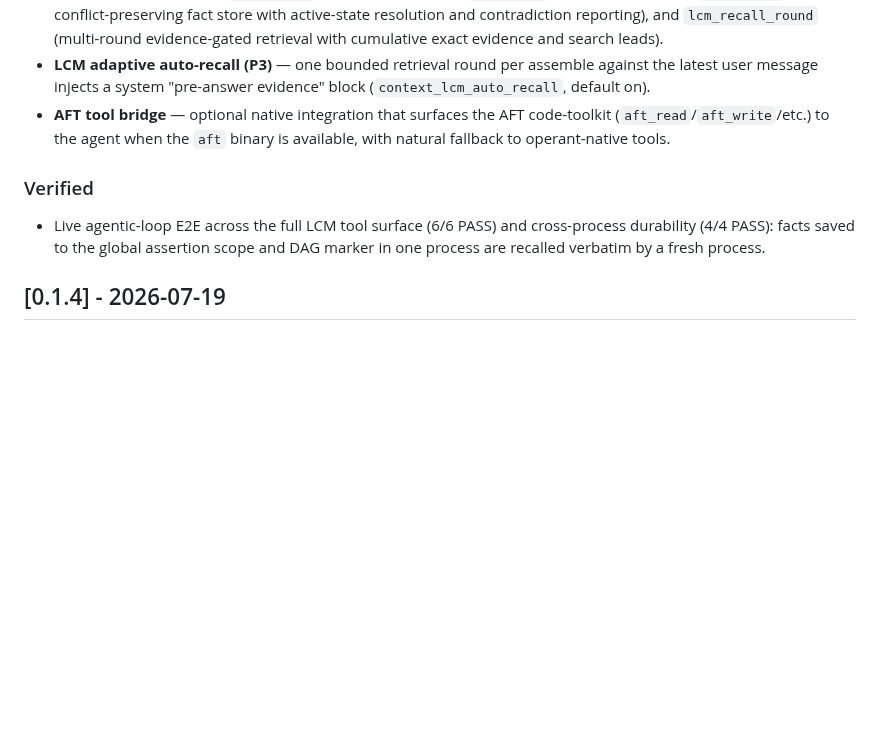
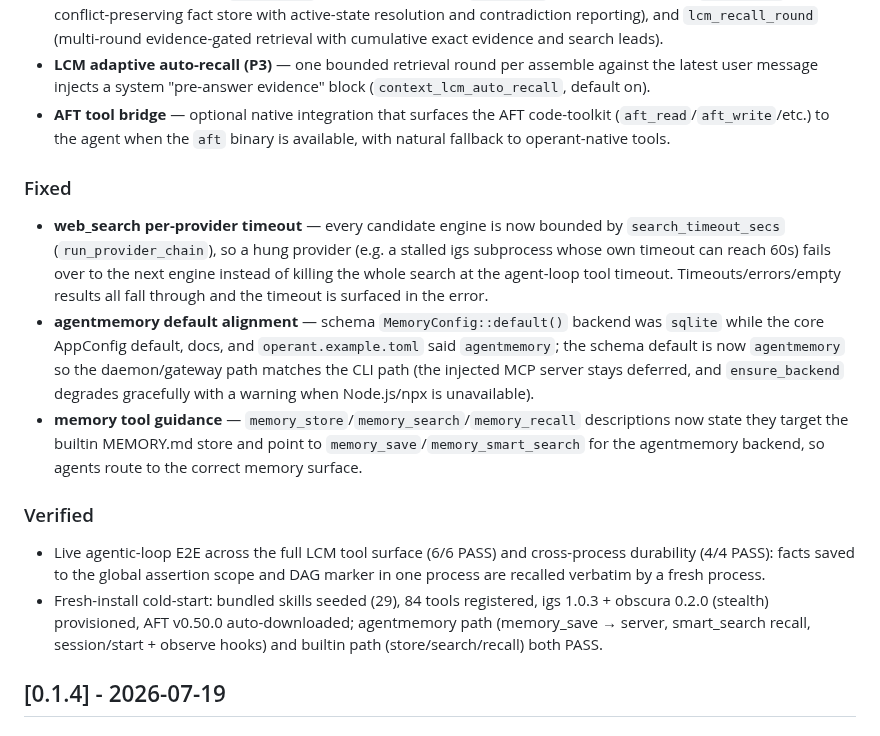
Before and after one commit to ishan-parihar/operant, a Markdown page: docs/CHANGELOG.md, the part around the change. GitHub-like rendering; blank space fills up the shorter version.

Commit message:
docs(changelog): record web_search timeout, agentmemory default, memory tool guidance fixes

```diff
--- a/docs/CHANGELOG.md
+++ b/docs/CHANGELOG.md
@@ -16,9 +16,16 @@ and this project adheres to [Semantic Versioning](https://semver.org/spec/v2.0.0
 - **LCM adaptive auto-recall (P3)** — one bounded retrieval round per assemble against the latest user message injects a system "pre-answer evidence" block (`context_lcm_auto_recall`, default on).
 - **AFT tool bridge** — optional native integration that surfaces the AFT code-toolkit (`aft_read`/`aft_write`/etc.) to the agent when the `aft` binary is available, with natural fallback to operant-native tools.
 
+### Fixed
+
+- **web_search per-provider timeout** — every candidate engine is now bounded by `search_timeout_secs` (`run_provider_chain`), so a hung provider (e.g. a stalled igs subprocess whose own timeout can reach 60s) fails over to the next engine instead of killing the whole search at the agent-loop tool timeout. Timeouts/errors/empty results all fall through and the timeout is surfaced in the error.
+- **agentmemory default alignment** — schema `MemoryConfig::default()` backend was `sqlite` while the core AppConfig default, docs, and `operant.example.toml` said `agentmemory`; the schema default is now `agentmemory` so the daemon/gateway path matches the CLI path (the injected MCP server stays deferred, and `ensure_backend` degrades gracefully with a warning when Node.js/npx is unavailable).
+- **memory tool guidance** — `memory_store`/`memory_search`/`memory_recall` descriptions now state they target the builtin MEMORY.md store and point to `memory_save`/`memory_smart_search` for the agentmemory backend, so agents route to the correct memory surface.
+
 ### Verified
 
 - Live agentic-loop E2E across the full LCM tool surface (6/6 PASS) and cross-process durability (4/4 PASS): facts saved to the global assertion scope and DAG marker in one process are recalled verbatim by a fresh process.
+- Fresh-install cold-start: bundled skills seeded (29), 84 tools registered, igs 1.0.3 + obscura 0.2.0 (stealth) provisioned, AFT v0.50.0 auto-downloaded; agentmemory path (memory_save → server, smart_search recall, session/start + observe hooks) and builtin path (store/search/recall) both PASS.
 
 ## [0.1.4] - 2026-07-19
 
```
